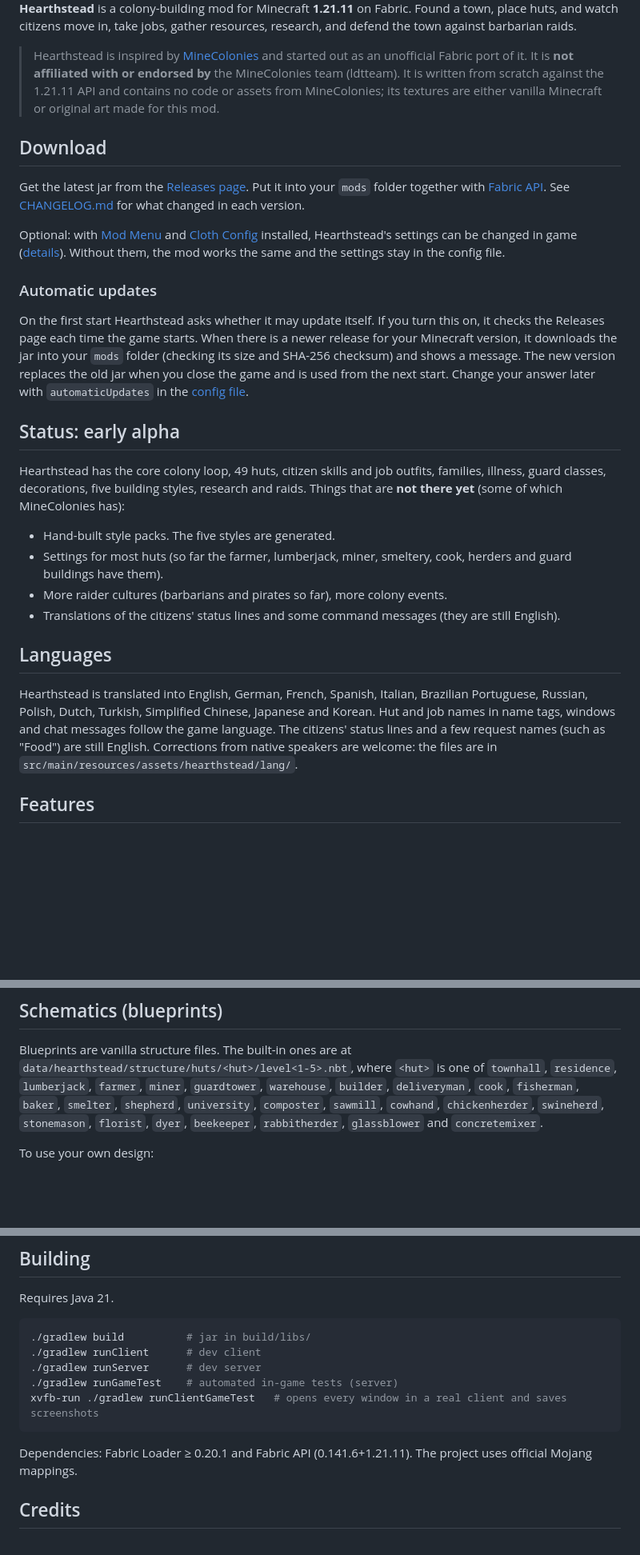
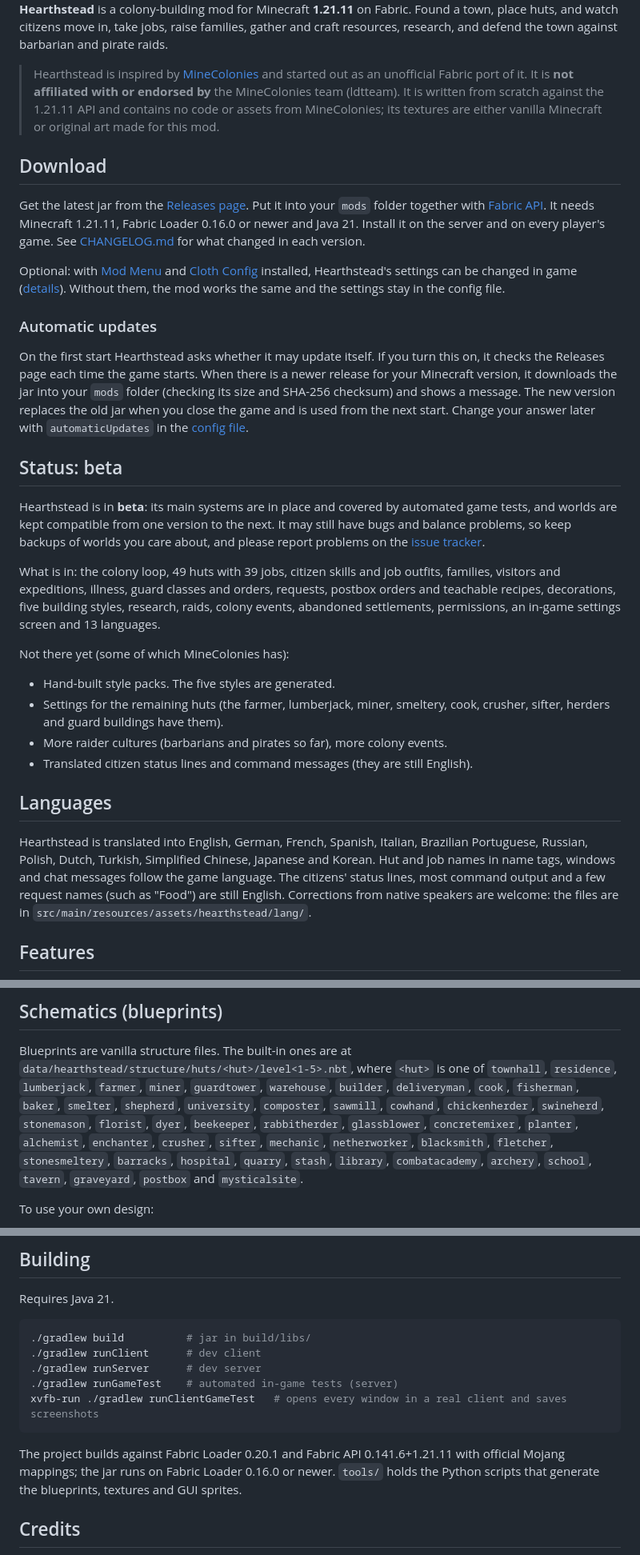
Before and after one commit to PikachuX0303/Hearthstead, a Markdown page: README.md, 3 parts joined by grey strips. Shown at 80% size. Drawn GitHub-style; blank space fills up the shorter version.

````diff
--- a/README.md
+++ b/README.md
@@ -3,6 +5,6 @@
 **Hearthstead** is a colony-building mod for Minecraft **1.21.11** on Fabric. Found a town,
-place huts, and watch citizens move in, take jobs, gather resources, research, and defend
-the town against barbarian raids.
+place huts, and watch citizens move in, take jobs, raise families, gather and craft resources,
+research, and defend the town against barbarian and pirate raids.
 
 > Hearthstead is inspired by [MineColonies](https://github.com/ldtteam/minecolonies) and started
 > out as an unofficial Fabric port of it. It is **not affiliated with or endorsed by** the
@@ -14,7 +16,8 @@ the town against barbarian raids.
 
 Get the latest jar from the [Releases page](https://github.com/PikachuX0303/Hearthstead/releases).
 Put it into your `mods` folder together with [Fabric API](https://modrinth.com/mod/fabric-api).
-See [CHANGELOG.md](CHANGELOG.md) for what changed in each version.
+It needs Minecraft 1.21.11, Fabric Loader 0.16.0 or newer and Java 21. Install it on the server
+and on every player's game. See [CHANGELOG.md](CHANGELOG.md) for what changed in each version.
 
 Optional: with [Mod Menu](https://modrinth.com/mod/modmenu) and
 [Cloth Config](https://modrinth.com/mod/cloth-config) installed, Hearthstead's settings can be
@@ -30,26 +33,33 @@ checksum) and shows a message. The new version replaces the old jar when you clo
 and is used from the next start. Change your answer later with `automaticUpdates` in the
 [config file](#configuration).
 
-## Status: early alpha
+## Status: beta
 
-Hearthstead has the core colony loop, 49 huts, citizen skills and job outfits, families, illness,
-guard classes, decorations, five building styles, research and raids. Things that are **not there
-yet** (some of which MineColonies has):
+Hearthstead is in **beta**: its main systems are in place and covered by automated game tests,
+and worlds are kept compatible from one version to the next. It may still have bugs and balance
+problems, so keep backups of worlds you care about, and please report problems on the
+[issue tracker](https://github.com/PikachuX0303/Hearthstead/issues).
+
+What is in: the colony loop, 49 huts with 39 jobs, citizen skills and job outfits, families,
+visitors and expeditions, illness, guard classes and orders, requests, postbox orders and
+teachable recipes, decorations, five building styles, research, raids, colony events,
+abandoned settlements, permissions, an in-game settings screen and 13 languages.
+
+Not there yet (some of which MineColonies has):
 
 - Hand-built style packs. The five styles are generated.
-- Settings for most huts (so far the farmer, lumberjack, miner, smeltery, cook, herders and guard
-  buildings have them).
+- Settings for the remaining huts (the farmer, lumberjack, miner, smeltery, cook, crusher,
+  sifter, herders and guard buildings have them).
 - More raider cultures (barbarians and pirates so far), more colony events.
-- Translations of the citizens' status lines and some command messages (they are still English).
+- Translated citizen status lines and command messages (they are still English).
 
 ## Languages
 
 Hearthstead is translated into English, German, French, Spanish, Italian, Brazilian Portuguese,
 Russian, Polish, Dutch, Turkish, Simplified Chinese, Japanese and Korean. Hut and job names in
-name tags, windows and chat messages follow the game language. The citizens' status lines and
-a few request names (such as "Food") are still English. Corrections from native speakers are
-welcome: the files are in
-`src/main/resources/assets/hearthstead/lang/`.
+name tags, windows and chat messages follow the game language. The citizens' status lines, most
+command output and a few request names (such as "Food") are still English. Corrections from
+native speakers are welcome: the files are in `src/main/resources/assets/hearthstead/lang/`.
 
 ## Features
 
@@ -671,7 +682,11 @@ Blueprints are vanilla structure files. The built-in ones are at
 `data/hearthstead/structure/huts/<hut>/level<1-5>.nbt`, where `<hut>` is one of
 `townhall`, `residence`, `lumberjack`, `farmer`, `miner`, `guardtower`, `warehouse`, `builder`,
 `deliveryman`, `cook`, `fisherman`, `baker`, `smelter`, `shepherd`, `university`, `composter`,
-`sawmill`, `cowhand`, `chickenherder`, `swineherd`, `stonemason`, `florist`, `dyer`, `beekeeper`, `rabbitherder`, `glassblower` and `concretemixer`.
+`sawmill`, `cowhand`, `chickenherder`, `swineherd`, `stonemason`, `florist`, `dyer`, `beekeeper`,
+`rabbitherder`, `glassblower`, `concretemixer`, `planter`, `alchemist`, `enchanter`, `crusher`,
+`sifter`, `mechanic`, `netherworker`, `blacksmith`, `fletcher`, `stonesmeltery`, `barracks`,
+`hospital`, `quarry`, `stash`, `library`, `combatacademy`, `archery`, `school`, `tavern`,
+`graveyard`, `postbox` and `mysticalsite`.
 
 To use your own design:
 1. Build it in a creative world and put the matching hut block where the hut should sit.
@@ -711,8 +726,9 @@ Requires Java 21.
 xvfb-run ./gradlew runClientGameTest   # opens every window in a real client and saves screenshots
 ```
 
-Dependencies: Fabric Loader ≥ 0.20.1 and Fabric API (0.141.6+1.21.11). The project uses
-official Mojang mappings.
+The project builds against Fabric Loader 0.20.1 and Fabric API 0.141.6+1.21.11 with official
+Mojang mappings; the jar runs on Fabric Loader 0.16.0 or newer. `tools/` holds the Python
+scripts that generate the blueprints, textures and GUI sprites.
 
 ## Credits
 
````
Also changed, not shown: other parts of README.md (+6 -3 lines), CHANGELOG.md (+17 -1 lines), CLAUDE.md (+4 -2 lines), docs/screenshots/welcome_message.png, 5 other files.
